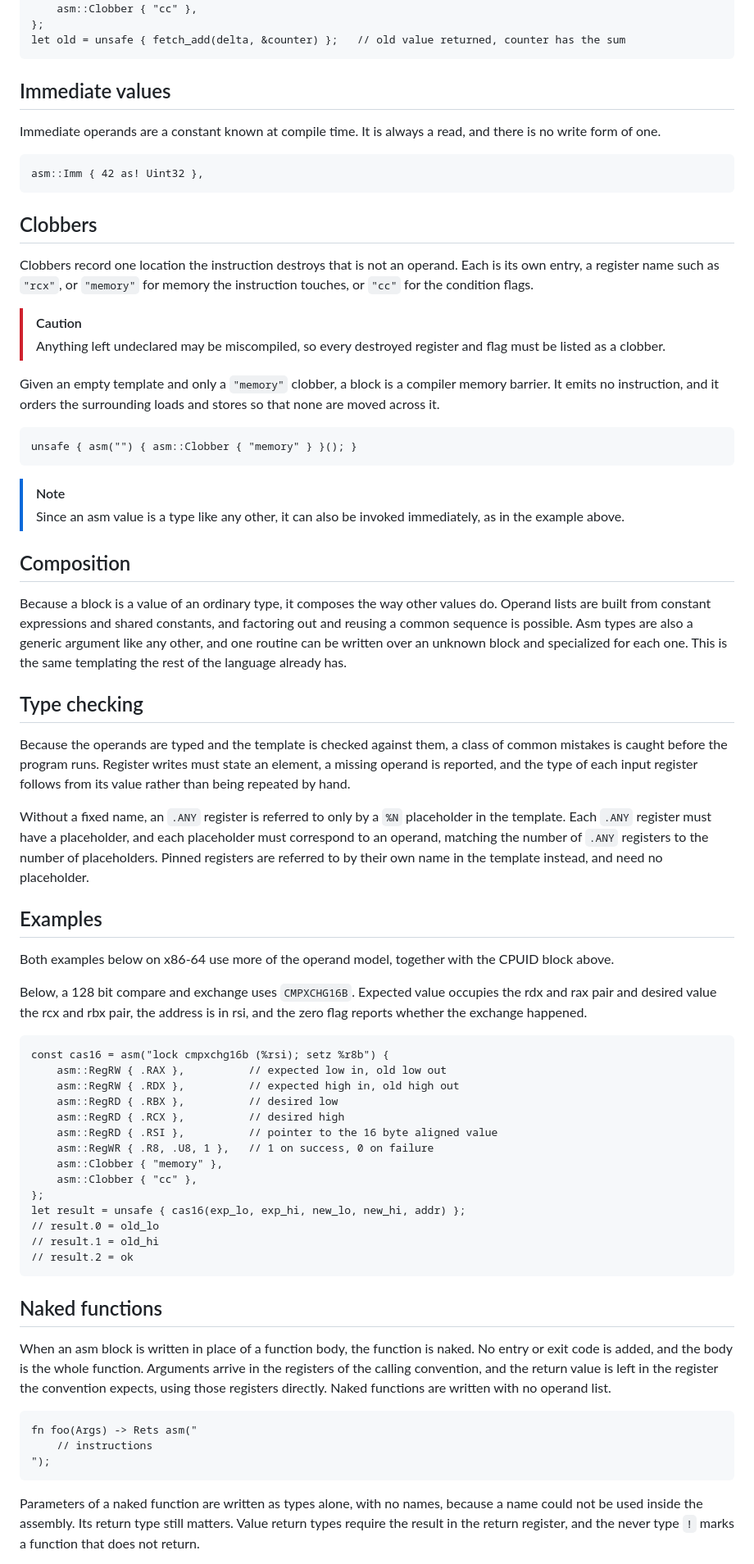
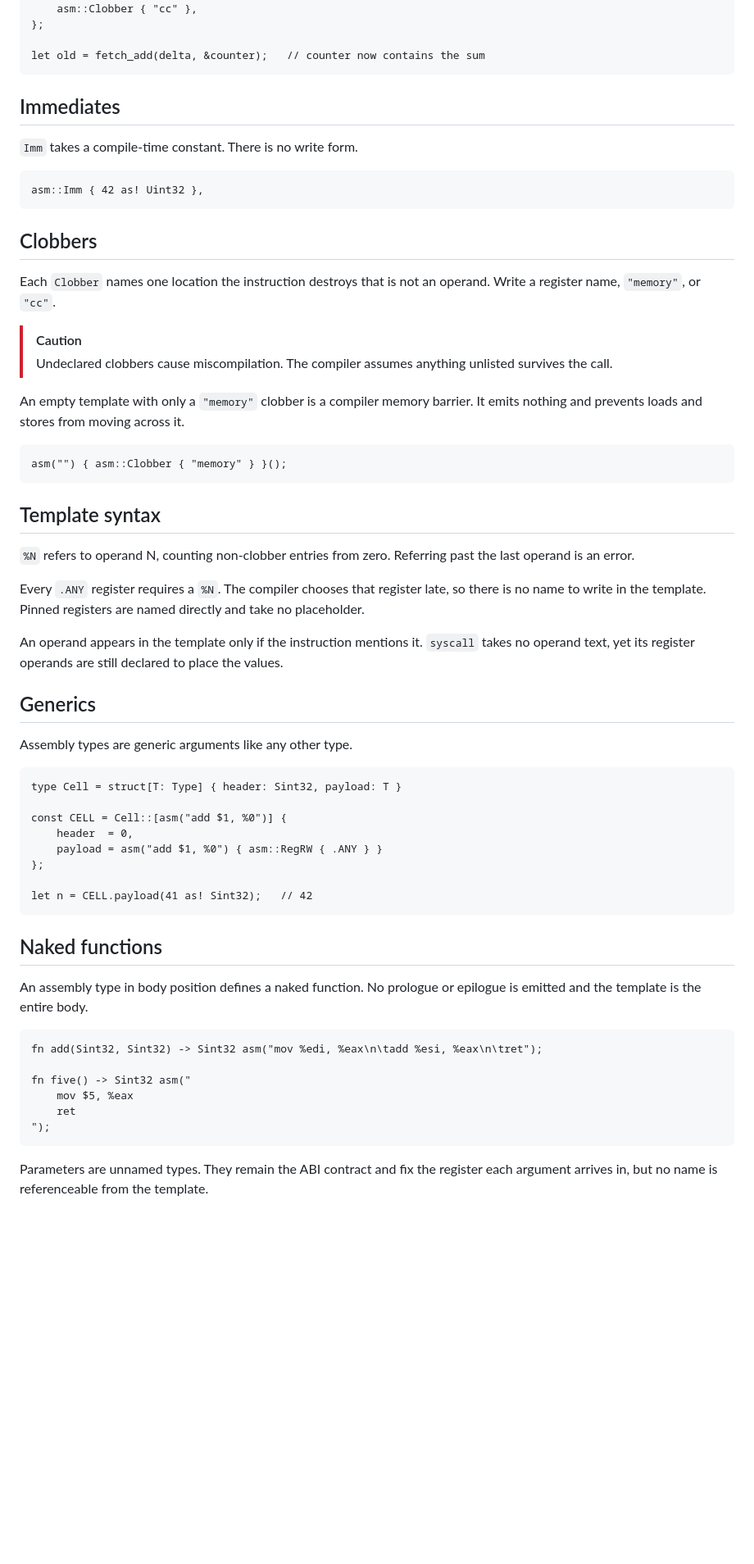
Before and after one commit to biron-lang/Biron, a Markdown page: doc/asm.md, the part around one of its changes. Shown at 82% size. Rendered like a GitHub page; blank space fills up the shorter version.

````diff
--- a/doc/asm.md
+++ b/doc/asm.md
@@ -131,12 +141,13 @@ const fetch_add = asm("lock xadd %0, %1") {
 	asm::MemRW { },        // updated in place
 	asm::Clobber { "cc" },
 };
-let old = unsafe { fetch_add(delta, &counter) };   // old value returned, counter has the sum
+
+let old = fetch_add(delta, &counter);   // counter now contains the sum
 ```
 
-## Immediate values
+## Immediates
 
-Immediate operands are a constant known at compile time. It is always a read, and there is no write form of one.
+`Imm` takes a compile-time constant. There is no write form.
 
 ```biron
 asm::Imm { 42 as! Uint32 },
@@ -144,62 +155,52 @@ asm::Imm { 42 as! Uint32 },
 
 ## Clobbers
 
-Clobbers record one location the instruction destroys that is not an operand. Each is its own entry, a register name such as `"rcx"`, or `"memory"` for memory the instruction touches, or `"cc"` for the condition flags.
+Each `Clobber` names one location the instruction destroys that is not an operand. Write a register name, `"memory"`, or `"cc"`.
 
 > [!CAUTION]
-> Anything left undeclared may be miscompiled, so every destroyed register and flag must be listed as a clobber.
+> Undeclared clobbers cause miscompilation. The compiler assumes anything unlisted survives the call.
 
-Given an empty template and only a `"memory"` clobber, a block is a compiler memory barrier. It emits no instruction, and it orders the surrounding loads and stores so that none are moved across it.
+An empty template with only a `"memory"` clobber is a compiler memory barrier. It emits nothing and prevents loads and stores from moving across it.
 
 ```biron
-unsafe { asm("") { asm::Clobber { "memory" } }(); }
+asm("") { asm::Clobber { "memory" } }();
 ```
 
-> [!NOTE]
-> Since an asm value is a type like any other, it can also be invoked immediately, as in the example above.
+## Template syntax
 
-## Composition
+`%N` refers to operand N, counting non-clobber entries from zero. Referring past the last operand is an error.
 
-Because a block is a value of an ordinary type, it composes the way other values do. Operand lists are built from constant expressions and shared constants, and factoring out and reusing a common sequence is possible. Asm types are also a generic argument like any other, and one routine can be written over an unknown block and specialized for each one. This is the same templating the rest of the language already has.
+Every `.ANY` register requires a `%N`. The compiler chooses that register late, so there is no name to write in the template. Pinned registers are named directly and take no placeholder.
 
-## Type checking
+An operand appears in the template only if the instruction mentions it. `syscall` takes no operand text, yet its register operands are still declared to place the values.
 
-Because the operands are typed and the template is checked against them, a class of common mistakes is caught before the program runs. Register writes must state an element, a missing operand is reported, and the type of each input register follows from its value rather than being repeated by hand.
+## Generics
 
-Without a fixed name, an `.ANY` register is referred to only by a `%N` placeholder in the template. Each `.ANY` register must have a placeholder, and each placeholder must correspond to an operand, matching the number of `.ANY` registers to the number of placeholders. Pinned registers are referred to by their own name in the template instead, and need no placeholder.
-
-## Examples
-
-Both examples below on x86-64 use more of the operand model, together with the CPUID block above.
-
-Below, a 128 bit compare and exchange uses `CMPXCHG16B`. Expected value occupies the rdx and rax pair and desired value the rcx and rbx pair, the address is in rsi, and the zero flag reports whether the exchange happened.
+Assembly types are generic arguments like any other type.
 
 ```biron
-const cas16 = asm("lock cmpxchg16b (%rsi); setz %r8b") {
-	asm::RegRW { .RAX },          // expected low in, old low out
-	asm::RegRW { .RDX },          // expected high in, old high out
-	asm::RegRD { .RBX },          // desired low
-	asm::RegRD { .RCX },          // desired high
-	asm::RegRD { .RSI },          // pointer to the 16 byte aligned value
-	asm::RegWR { .R8, .U8, 1 },   // 1 on success, 0 on failure
-	asm::Clobber { "memory" },
-	asm::Clobber { "cc" },
+type Cell = struct[T: Type] { header: Sint32, payload: T }
+
+const CELL = Cell::[asm("add $1, %0")] {
+	header  = 0,
+	payload = asm("add $1, %0") { asm::RegRW { .ANY } }
 };
-let result = unsafe { cas16(exp_lo, exp_hi, new_lo, new_hi, addr) };
-// result.0 = old_lo
-// result.1 = old_hi
-// result.2 = ok
+
+let n = CELL.payload(41 as! Sint32);   // 42
 ```
 
 ## Naked functions
 
-When an asm block is written in place of a function body, the function is naked. No entry or exit code is added, and the body is the whole function. Arguments arrive in the registers of the calling convention, and the return value is left in the register the convention expects, using those registers directly. Naked functions are written with no operand list.
+An assembly type in body position defines a naked function. No prologue or epilogue is emitted and the template is the entire body.
 
 ```biron
-fn foo(Args) -> Rets asm("
-	// instructions
+fn add(Sint32, Sint32) -> Sint32 asm("mov %edi, %eax\n\tadd %esi, %eax\n\tret");
+
+fn five() -> Sint32 asm("
+	mov $5, %eax
+	ret
 ");
 ```
 
-Parameters of a naked function are written as types alone, with no names, because a name could not be used inside the assembly. Its return type still matters. Value return types require the result in the return register, and the never type `!` marks a function that does not return.
+Parameters are unnamed types. They remain the ABI contract and fix the register each argument arrives in, but no name is referenceable from the template.
 
````
Also changed, not shown: other parts of doc/asm.md (+78 -66 lines).
